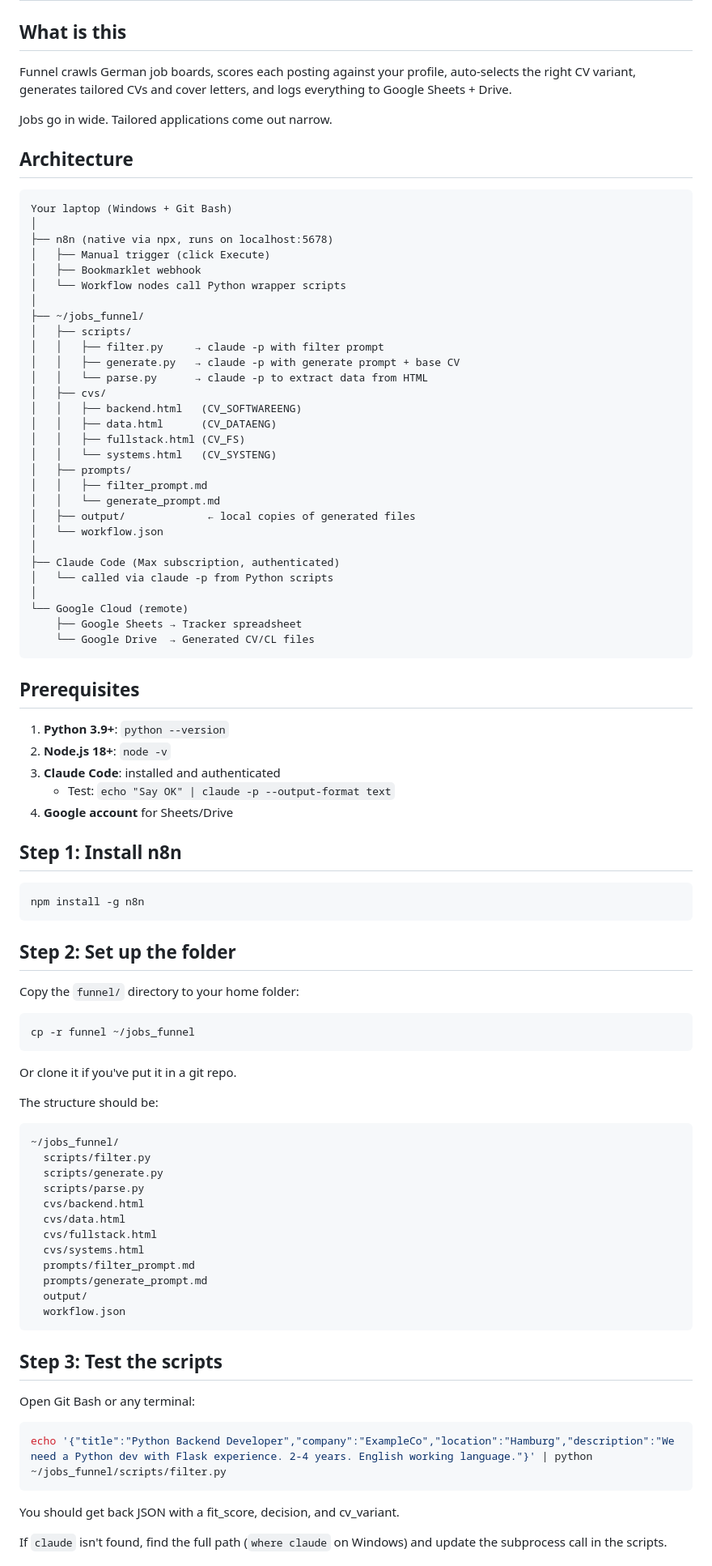
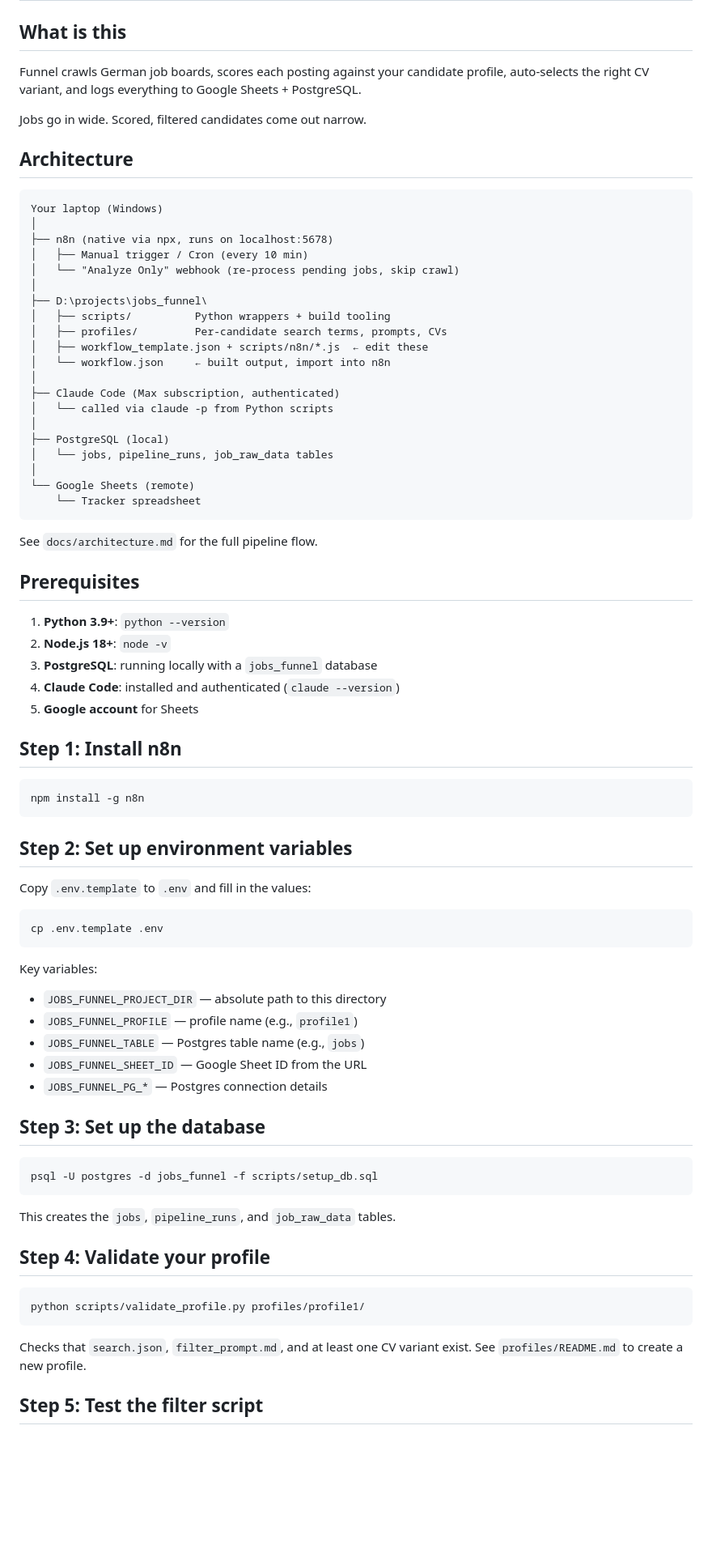
Before and after one commit to Cameleolam/jobs-funnel, a Markdown page: README.md, the part around one of its changes. Shown at 81% size. GitHub-like rendering; blank space fills up the shorter version.

Commit message:
chore: update README

````diff
--- a/README.md
+++ b/README.md
@@ -2,53 +2,45 @@
 
 ## What is this
 
-Funnel crawls German job boards, scores each posting against your profile,
-auto-selects the right CV variant, generates tailored CVs and cover letters,
-and logs everything to Google Sheets + Drive.
+Funnel crawls German job boards, scores each posting against your candidate profile,
+auto-selects the right CV variant, and logs everything to Google Sheets + PostgreSQL.
 
-Jobs go in wide. Tailored applications come out narrow.
+Jobs go in wide. Scored, filtered candidates come out narrow.
 
 ## Architecture
 
 ```
-Your laptop (Windows + Git Bash)
+Your laptop (Windows)
 │
 ├── n8n (native via npx, runs on localhost:5678)
-│   ├── Manual trigger (click Execute)
-│   ├── Bookmarklet webhook
-│   └── Workflow nodes call Python wrapper scripts
+│   ├── Manual trigger / Cron (every 10 min)
+│   └── "Analyze Only" webhook (re-process pending jobs, skip crawl)
 │
-├── ~/jobs_funnel/
-│   ├── scripts/
-│   │   ├── filter.py     → claude -p with filter prompt
-│   │   ├── generate.py   → claude -p with generate prompt + base CV
-│   │   └── parse.py      → claude -p to extract data from HTML
-│   ├── cvs/
-│   │   ├── backend.html   (CV_SOFTWAREENG)
-│   │   ├── data.html      (CV_DATAENG)
-│   │   ├── fullstack.html (CV_FS)
-│   │   └── systems.html   (CV_SYSTENG)
-│   ├── prompts/
-│   │   ├── filter_prompt.md
-│   │   └── generate_prompt.md
-│   ├── output/             ← local copies of generated files
-│   └── workflow.json
+├── D:\projects\jobs_funnel\
+│   ├── scripts/          Python wrappers + build tooling
+│   ├── profiles/         Per-candidate search terms, prompts, CVs
+│   ├── workflow_template.json + scripts/n8n/*.js  ← edit these
+│   └── workflow.json     ← built output, import into n8n
 │
 ├── Claude Code (Max subscription, authenticated)
 │   └── called via claude -p from Python scripts
 │
-└── Google Cloud (remote)
-    ├── Google Sheets → Tracker spreadsheet
-    └── Google Drive  → Generated CV/CL files
+├── PostgreSQL (local)
+│   └── jobs, pipeline_runs, job_raw_data tables
+│
+└── Google Sheets (remote)
+    └── Tracker spreadsheet
 ```
+
+See `docs/architecture.md` for the full pipeline flow.
 
 ## Prerequisites
 
 1. **Python 3.9+**: `python --version`
 2. **Node.js 18+**: `node -v`
-3. **Claude Code**: installed and authenticated
-   - Test: `echo "Say OK" | claude -p --output-format text`
-4. **Google account** for Sheets/Drive
+3. **PostgreSQL**: running locally with a `jobs_funnel` database
+4. **Claude Code**: installed and authenticated (`claude --version`)
+5. **Google account** for Sheets
 
 ## Step 1: Install n8n
 
@@ -56,42 +48,37 @@ Your laptop (Windows + Git Bash)
 npm install -g n8n
 ```
 
-## Step 2: Set up the folder
+## Step 2: Set up environment variables
 
-Copy the `funnel/` directory to your home folder:
+Copy `.env.template` to `.env` and fill in the values:
 
 ```bash
-cp -r funnel ~/jobs_funnel
+cp .env.template .env
 ```
 
-Or clone it if you've put it in a git repo.
+Key variables:
+- `JOBS_FUNNEL_PROJECT_DIR` — absolute path to this directory
+- `JOBS_FUNNEL_PROFILE` — profile name (e.g., `profile1`)
+- `JOBS_FUNNEL_TABLE` — Postgres table name (e.g., `jobs`)
+- `JOBS_FUNNEL_SHEET_ID` — Google Sheet ID from the URL
+- `JOBS_FUNNEL_PG_*` — Postgres connection details
 
-The structure should be:
-```
-~/jobs_funnel/
-  scripts/filter.py
-  scripts/generate.py
-  scripts/parse.py
-  cvs/backend.html
-  cvs/data.html
-  cvs/fullstack.html
-  cvs/systems.html
-  prompts/filter_prompt.md
-  prompts/generate_prompt.md
-  output/
-  workflow.json
+## Step 3: Set up the database
+
+```bash
+psql -U postgres -d jobs_funnel -f scripts/setup_db.sql
 ```
 
-## Step 3: Test the scripts
+This creates the `jobs`, `pipeline_runs`, and `job_raw_data` tables.
 
-Open Git Bash or any terminal:
+## Step 4: Validate your profile
 
 ```bash
-echo '{"title":"Python Backend Developer","company":"ExampleCo","location":"Hamburg","description":"We need a Python dev with Flask experience. 2-4 years. English working language."}' | python ~/jobs_funnel/scripts/filter.py
+python scripts/validate_profile.py profiles/profile1/
 ```
 
-You should get back JSON with a fit_score, decision, and cv_variant.
+Checks that `search.json`, `filter_prompt.md`, and at least one CV variant exist.
+See `profiles/README.md` to create a new profile.
 
-If `claude` isn't found, find the full path (`where claude` on Windows)
-and update the subprocess call in the scripts.
+## Step 5: Test the filter script
 
````
Also changed, not shown: other parts of README.md (+60 -75 lines).
